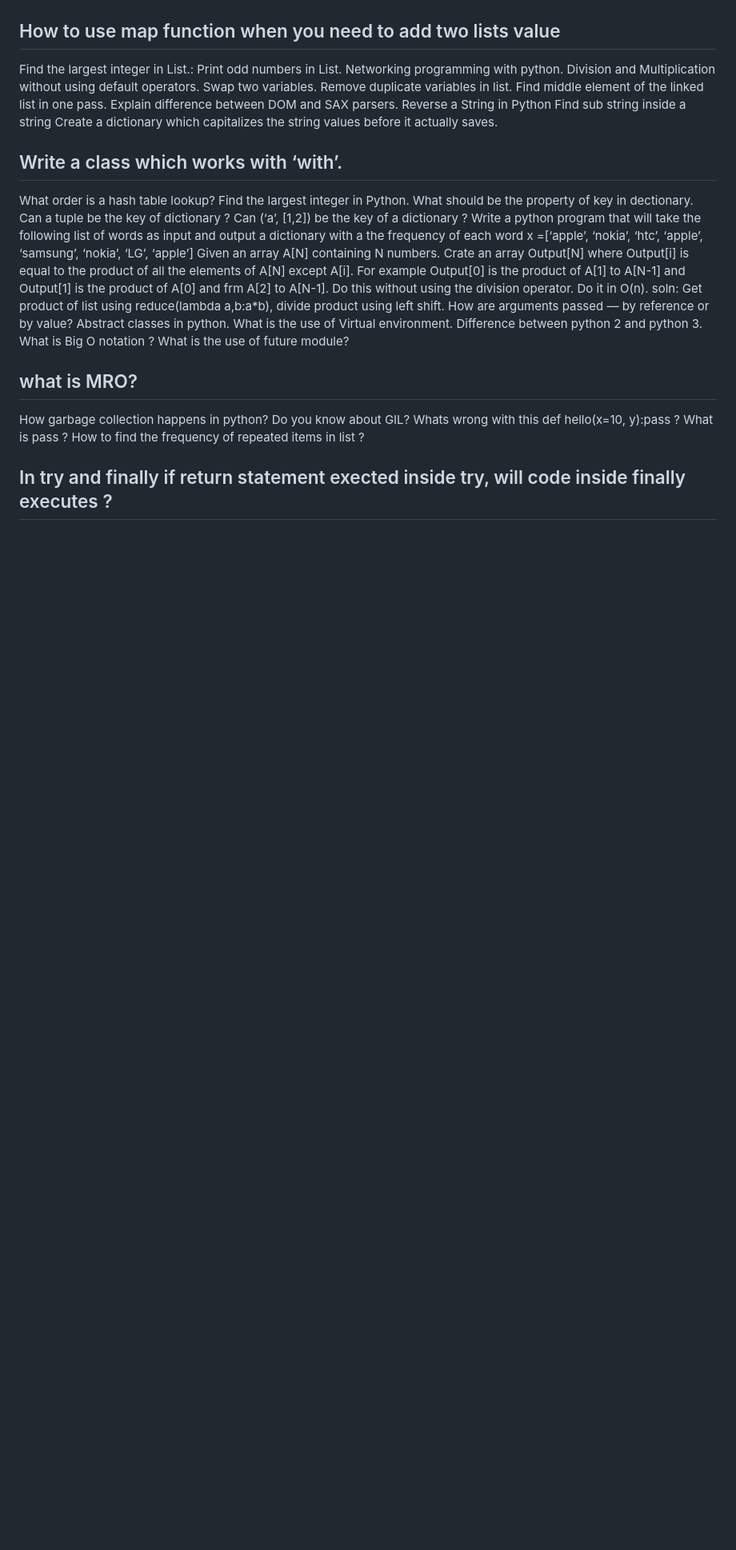
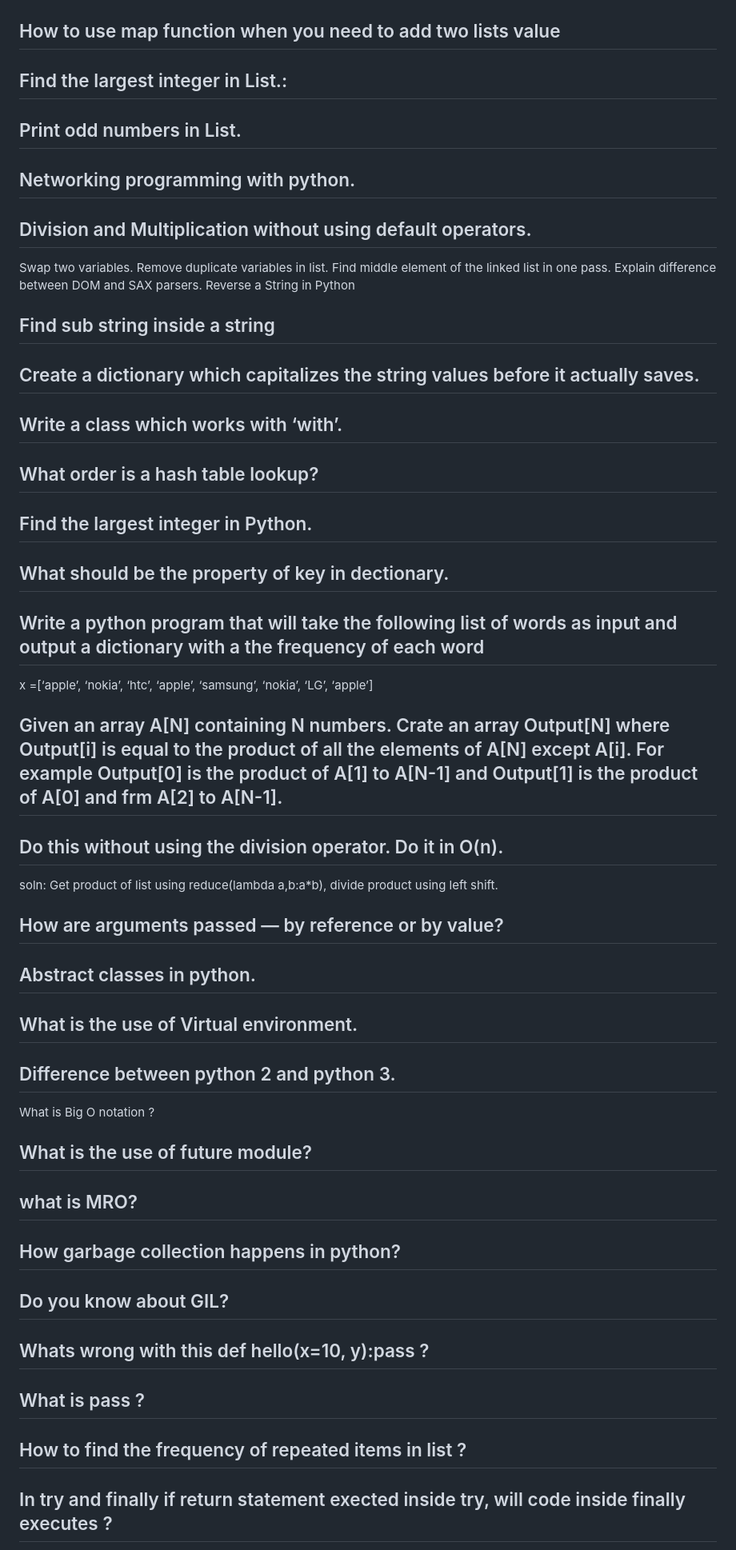
Before and after one commit to MeSabya/PythonLearning, a Markdown page: InterviewQuestions.md, the part around the change printed below. Shown: that part at 80% size. Drawn GitHub-style; blank space fills up the shorter version.

```diff
--- a/InterviewQuestions.md
+++ b/InterviewQuestions.md
@@ -159,36 +222,36 @@ Find the missing number in list of sequence, numbers eg. [1,2,3…..100]
 ## How to use map function when you need to add two lists value
-Find the largest integer in List.:
-Print odd numbers in List.
-Networking programming with python.
-Division and Multiplication without using default operators.
+## Find the largest integer in List.:
+## Print odd numbers in List.
+## Networking programming with python.
+## Division and Multiplication without using default operators.
 Swap two variables.
 Remove duplicate variables in list.
 Find middle element of the linked list in one pass.
 Explain difference between DOM and SAX parsers.
 Reverse a String in Python
-Find sub string inside a string
-Create a dictionary which capitalizes the string values before it actually saves.
+## Find sub string inside a string
+## Create a dictionary which capitalizes the string values before it actually saves.
 ## Write a class which works with ‘with’.
-What order is a hash table lookup?
-Find the largest integer in Python.
-What should be the property of key in dectionary.
-Can a tuple be the key of dictionary ?
-Can (‘a’, [1,2]) be the key of a dictionary ?
-Write a python program that will take the following list of words as input and output a dictionary with a the frequency of each word
+## What order is a hash table lookup?
+## Find the largest integer in Python.
+## What should be the property of key in dectionary.
+## Write a python program that will take the following list of words as input and output a dictionary with a the frequency of each word
 x =[‘apple’, ‘nokia’, ‘htc’, ‘apple’, ‘samsung’, ‘nokia’, ‘LG’, ‘apple’]
-Given an array A[N] containing N numbers. Crate an array Output[N] where Output[i] is equal to the product of all the elements of A[N] except A[i]. For example Output[0] is the product of A[1] to A[N-1] and Output[1] is the product of A[0] and frm A[2] to A[N-1].
-Do this without using the division operator. Do it in O(n).
+
+## Given an array A[N] containing N numbers. Crate an array Output[N] where Output[i] is equal to the product of all the elements of A[N] except A[i]. For example Output[0] is the product of A[1] to A[N-1] and Output[1] is the product of A[0] and frm A[2] to A[N-1].
+
+## Do this without using the division operator. Do it in O(n).
 soln: Get product of list using reduce(lambda a,b:a\*b), divide product using left shift.
-How are arguments passed — by reference or by value?
-Abstract classes in python.
-What is the use of Virtual environment.
-Difference between python 2 and python 3.
+## How are arguments passed — by reference or by value?
+## Abstract classes in python.
+## What is the use of Virtual environment.
+## Difference between python 2 and python 3.
 What is Big O notation ?
-What is the use of future module?
+## What is the use of future module?
 ## what is MRO?
-How garbage collection happens in python?
-Do you know about GIL?
-Whats wrong with this def hello(x=10, y):pass ?
-What is pass ?
-How to find the frequency of repeated items in list ?
+## How garbage collection happens in python?
+## Do you know about GIL?
+## Whats wrong with this def hello(x=10, y):pass ?
+## What is pass ?
+## How to find the frequency of repeated items in list ?
 ## In try and finally if return statement exected inside try, will code inside finally executes ?
```
Also changed, not shown: other parts of InterviewQuestions.md (+154 -84 lines).
